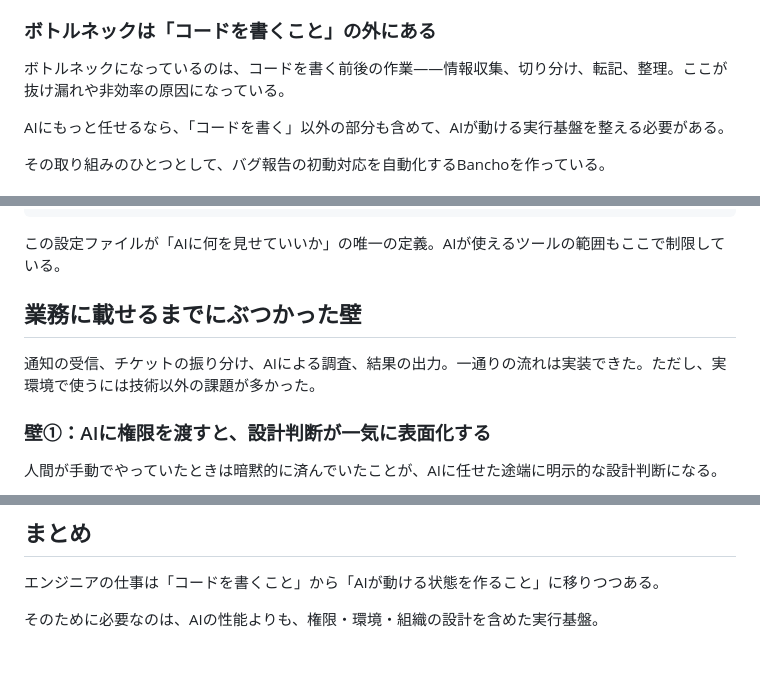
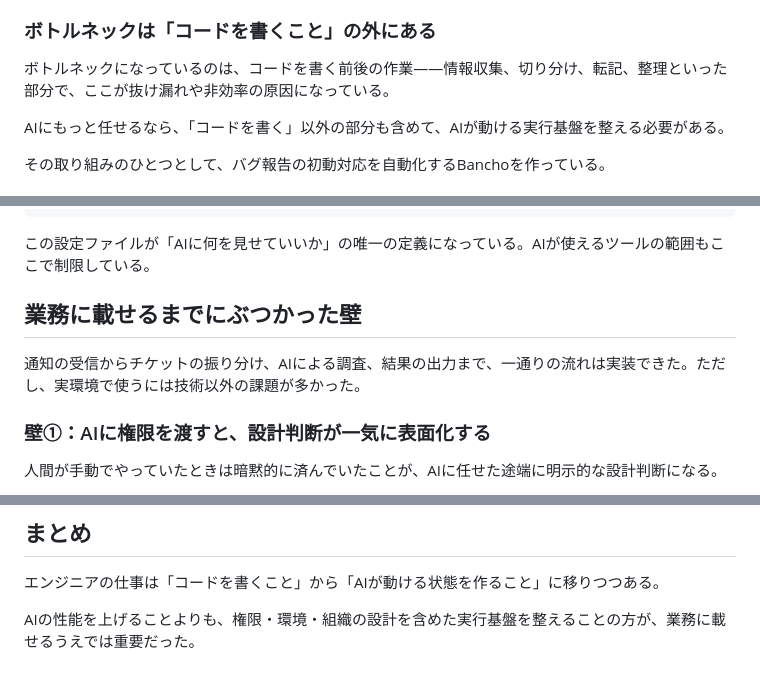
Before and after one commit to manattan/slides, a Markdown page: 2026_05_06_bancho_ai_agent.md, 3 parts joined by grey strips. Rendered like a GitHub page.

Commit message:
文書の表現を明確化し、AIの実行基盤に関する重要性を強調

````diff
--- a/2026_05_06_bancho_ai_agent.md
+++ b/2026_05_06_bancho_ai_agent.md
@@ -25,7 +25,7 @@ Copilot、Claude Code、Slack AI、Rovo、Gemini、NotebookLMなど、AIツー
 
 ### ボトルネックは「コードを書くこと」の外にある
 
-ボトルネックになっているのは、コードを書く前後の作業——情報収集、切り分け、転記、整理。ここが抜け漏れや非効率の原因になっている。
+ボトルネックになっているのは、コードを書く前後の作業——情報収集、切り分け、転記、整理といった部分で、ここが抜け漏れや非効率の原因になっている。
 
 AIにもっと任せるなら、「コードを書く」以外の部分も含めて、AIが動ける実行基盤を整える必要がある。
 
@@ -92,11 +92,11 @@ repositories:
         grafana_datasource: loki-qa # 見ていいログ
 ```
 
-この設定ファイルが「AIに何を見せていいか」の唯一の定義。AIが使えるツールの範囲もここで制限している。
+この設定ファイルが「AIに何を見せていいか」の唯一の定義になっている。AIが使えるツールの範囲もここで制限している。
 
 ## 業務に載せるまでにぶつかった壁
 
-通知の受信、チケットの振り分け、AIによる調査、結果の出力。一通りの流れは実装できた。ただし、実環境で使うには技術以外の課題が多かった。
+通知の受信からチケットの振り分け、AIによる調査、結果の出力まで、一通りの流れは実装できた。ただし、実環境で使うには技術以外の課題が多かった。
 
 ### 壁①：AIに権限を渡すと、設計判断が一気に表面化する
 
@@ -147,4 +147,4 @@ Banchoはバグ初動対応という一領域の話だが、見えてきた課
 
 エンジニアの仕事は「コードを書くこと」から「AIが動ける状態を作ること」に移りつつある。
 
-そのために必要なのは、AIの性能よりも、権限・環境・組織の設計を含めた実行基盤。
+AIの性能を上げることよりも、権限・環境・組織の設計を含めた実行基盤を整えることの方が、業務に載せるうえでは重要だった。
````
